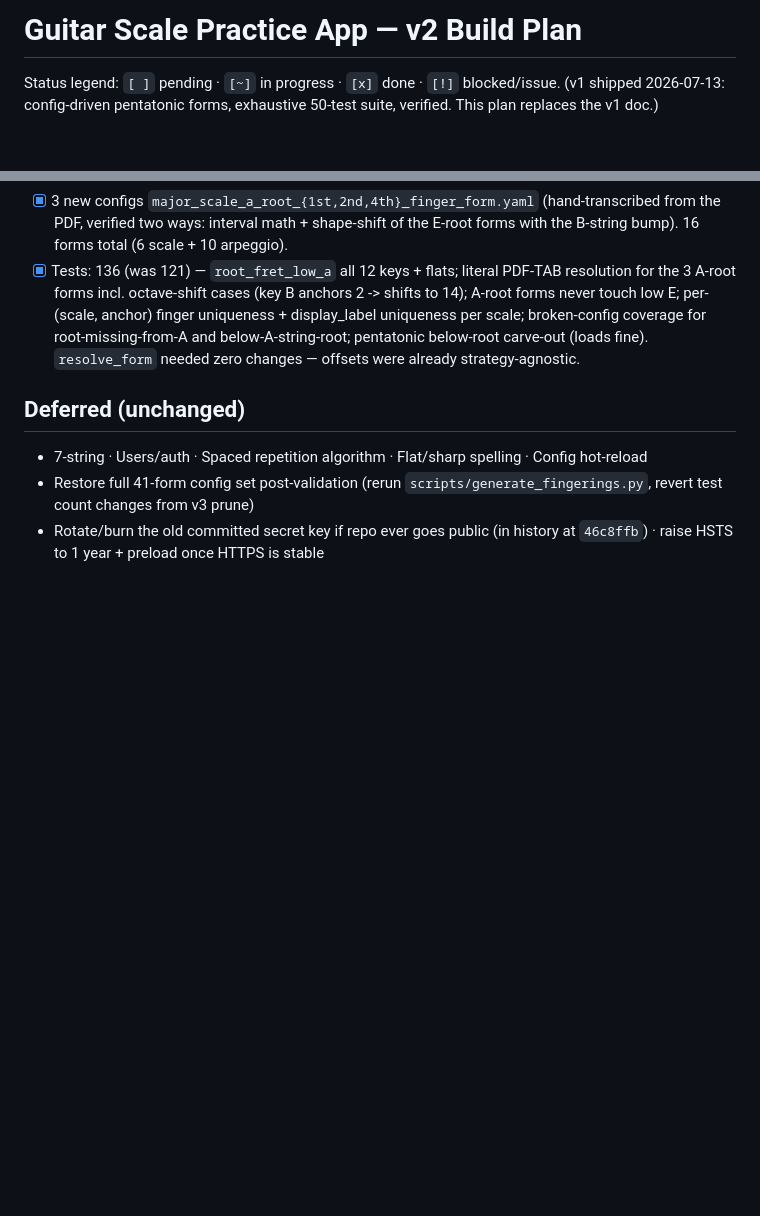
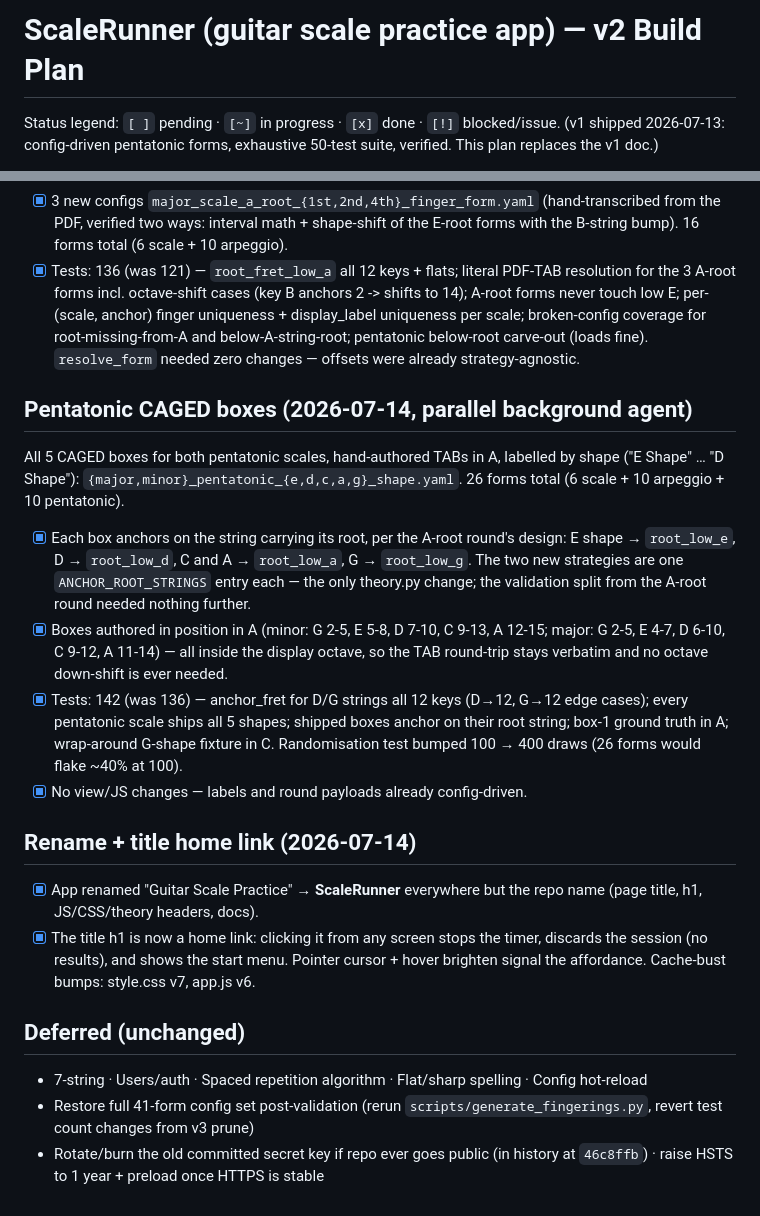
Before and after one commit to fraserwat/guitar-scale-generator, a Markdown page: PLAN.md, 2 parts joined by grey strips. GitHub-like rendering; blank space fills up the shorter version.

Commit message:
Snapshot: sync uncommitted PLAN.md from main checkout
Co-Authored-By: Claude Fable 5 <noreply@anthropic.com>

```diff
--- a/PLAN.md
+++ b/PLAN.md
@@ -1,4 +1,4 @@
-# Guitar Scale Practice App — v2 Build Plan
+# ScaleRunner (guitar scale practice app) — v2 Build Plan
 
 Status legend: `[ ]` pending · `[~]` in progress · `[x]` done · `[!]` blocked/issue.
 (v1 shipped 2026-07-13: config-driven pentatonic forms, exhaustive 50-test suite, verified. This plan replaces the v1 doc.)
@@ -120,6 +120,38 @@ TODO anticipated.
       `resolve_form` needed zero changes — offsets were already
       strategy-agnostic.
 
+## Pentatonic CAGED boxes (2026-07-14, parallel background agent)
+
+All 5 CAGED boxes for both pentatonic scales, hand-authored TABs in A,
+labelled by shape ("E Shape" … "D Shape"):
+`{major,minor}_pentatonic_{e,d,c,a,g}_shape.yaml`. 26 forms total
+(6 scale + 10 arpeggio + 10 pentatonic).
+
+- [x] Each box anchors on the string carrying its root, per the A-root
+      round's design: E shape → `root_low_e`, D → `root_low_d`, C and A →
+      `root_low_a`, G → `root_low_g`. The two new strategies are one
+      `ANCHOR_ROOT_STRINGS` entry each — the only theory.py change; the
+      validation split from the A-root round needed nothing further.
+- [x] Boxes authored in position in A (minor: G 2-5, E 5-8, D 7-10,
+      C 9-13, A 12-15; major: G 2-5, E 4-7, D 6-10, C 9-12, A 11-14) —
+      all inside the display octave, so the TAB round-trip stays verbatim
+      and no octave down-shift is ever needed.
+- [x] Tests: 142 (was 136) — anchor_fret for D/G strings all 12 keys
+      (D→12, G→12 edge cases); every pentatonic scale ships all 5 shapes;
+      shipped boxes anchor on their root string; box-1 ground truth in A;
+      wrap-around G-shape fixture in C. Randomisation test bumped
+      100 → 400 draws (26 forms would flake ~40% at 100).
+- [x] No view/JS changes — labels and round payloads already config-driven.
+
+## Rename + title home link (2026-07-14)
+
+- [x] App renamed "Guitar Scale Practice" → **ScaleRunner** everywhere but
+      the repo name (page title, h1, JS/CSS/theory headers, docs).
+- [x] The title h1 is now a home link: clicking it from any screen stops
+      the timer, discards the session (no results), and shows the start
+      menu. Pointer cursor + hover brighten signal the affordance.
+      Cache-bust bumps: style.css v7, app.js v6.
+
 ## Deferred (unchanged)
 - 7-string · Users/auth · Spaced repetition algorithm · Flat/sharp spelling · Config hot-reload
 - Restore full 41-form config set post-validation (rerun `scripts/generate_fingerings.py`, revert test count changes from v3 prune)
```
